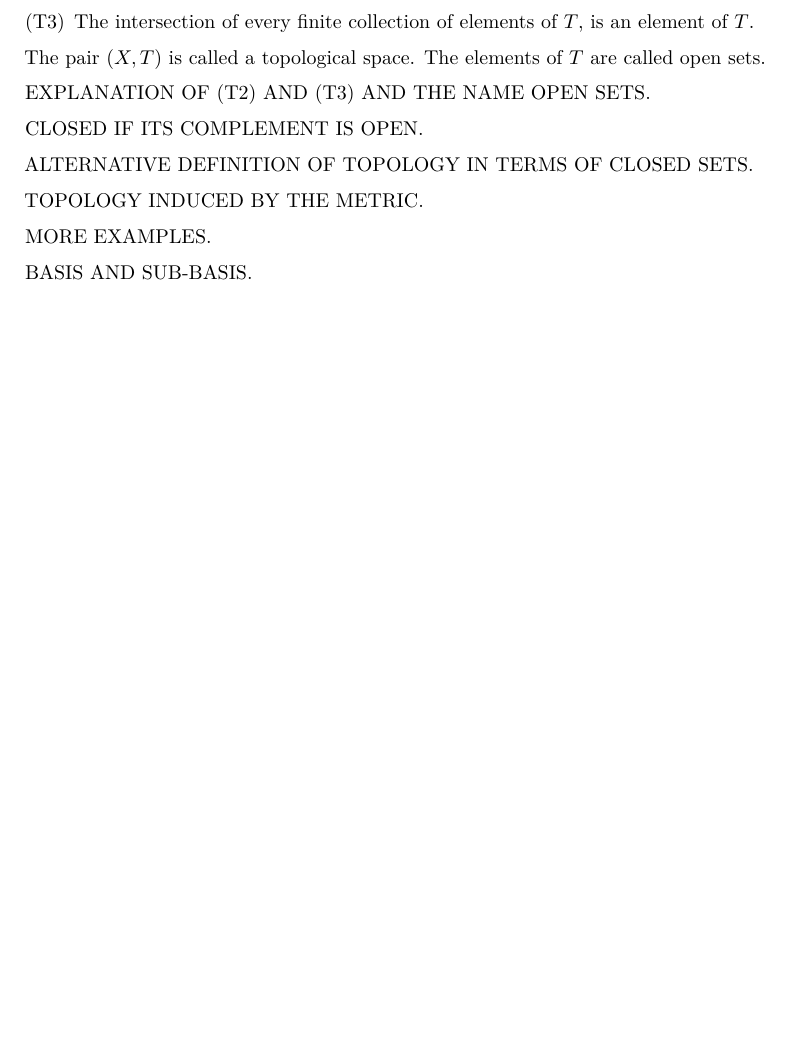
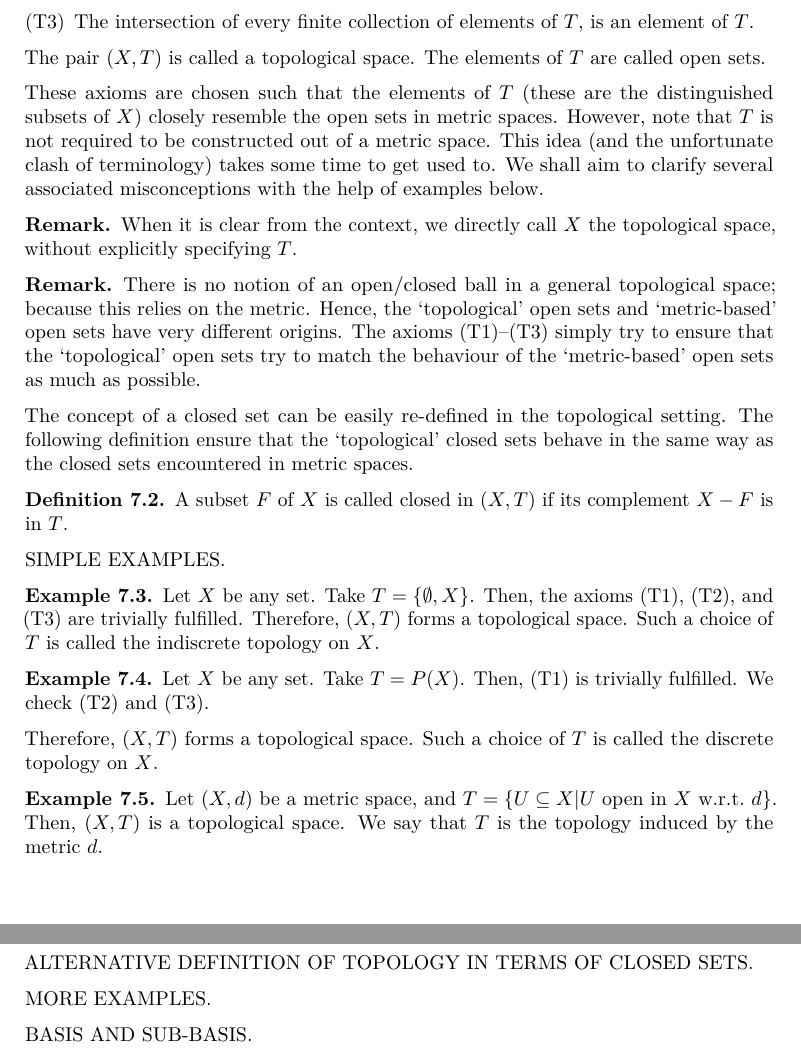
Before and after one commit to rmathsphys/notes-metrics-topologies, a LaTeX document (main.tex): part of page 15 of 15 before the commit and two parts of pages 15 and 16 of 16 after it, the two joined at a grey line, cut so that both start at the same text, the shorter picture padded with empty space. The pictures show the PDF file main.pdf that the author committed with the source.

Commit message:
Updated the introduction to topology section.

```diff
--- a/main.tex
+++ b/main.tex
@@ -905,15 +905,43 @@ Show that
   The pair $(X,T)$ is called a topological space. The elements of $T$ are called open sets.
 \end{ndfn}
 
-EXPLANATION OF (T2) AND (T3) AND THE NAME OPEN SETS.
+These axioms are chosen such that the elements of $T$ (these are the distinguished subsets of $X$) closely resemble the open sets in metric spaces. However, note that $T$ is not required to be constructed out of a metric space. This idea (and the unfortunate clash of terminology) takes some time to get used to. We shall aim to clarify several associated misconceptions with the help of examples below.
 
-When it is clear from the context, we directly call $X$ the topological space, without explicitly specifying $T$.
+\begin{remark}
+  When it is clear from the context, we directly call $X$ the topological space, without explicitly specifying $T$.
+\end{remark}
 
-CLOSED IF ITS COMPLEMENT IS OPEN.
+\begin{remark}
+  There is no notion of an open/closed ball in a general topological space; because this relies on the metric. Hence, the `topological' open sets and `metric-based' open sets have very different origins. The axioms (T1)--(T3) simply try to ensure that the `topological' open sets try to match the behaviour of the `metric-based' open sets as much as possible.
+\end{remark}
+
+The concept of a closed set can be easily re-defined in the topological setting. The following definition ensure that the `topological' closed sets behave in the same way as the closed sets encountered in metric spaces.
+\begin{ndfn}
+  A subset $F$ of $X$ is called closed in $(X,T)$ if its complement $X-F$ is in $T$.
+\end{ndfn}
+
+SIMPLE EXAMPLES.
+\begin{negg}
+  Let $X$ be any set. Take $T = \set{\emptyset, X}$. Then, the axioms (T1), (T2), and (T3) are trivially fulfilled. Therefore, $(X,T)$ forms a topological space. Such a choice of $T$ is called the indiscrete topology on $X$.
+\end{negg}
+
+\begin{negg}
+  Let $X$ be any set. Take $T = P(X)$. Then, (T1) is trivially fulfilled. We check (T2) and (T3).
+
+  Therefore, $(X,T)$ forms a topological space. Such a choice of $T$ is called the discrete topology on $X$.
+\end{negg}
+
+% \begin{negg}
+%   Let $X = \set{1,2,3}$. Take $T = P(X)$. Then, (T1) is trivially fulfilled. We check (T2) and (T3).
+
+%   Therefore, $(X,T)$ forms a topological space. Such a choice of $T$ is called the discrete topology on $X$.
+% \end{negg}
+
+\begin{negg}
+  Let $(X,d)$ be a metric space, and $T = \set{U \subseteq X | U\ \text{open in}\ X\ \text{w.r.t.}\ d}$. Then, $(X,T)$ is a topological space. We say that $T$ is the topology induced by the metric $d$.
+\end{negg}
 
 ALTERNATIVE DEFINITION OF TOPOLOGY IN TERMS OF CLOSED SETS.
-
-TOPOLOGY INDUCED BY THE METRIC.
 
 MORE EXAMPLES.
 
```
Also changed, not shown: main.pdf.
